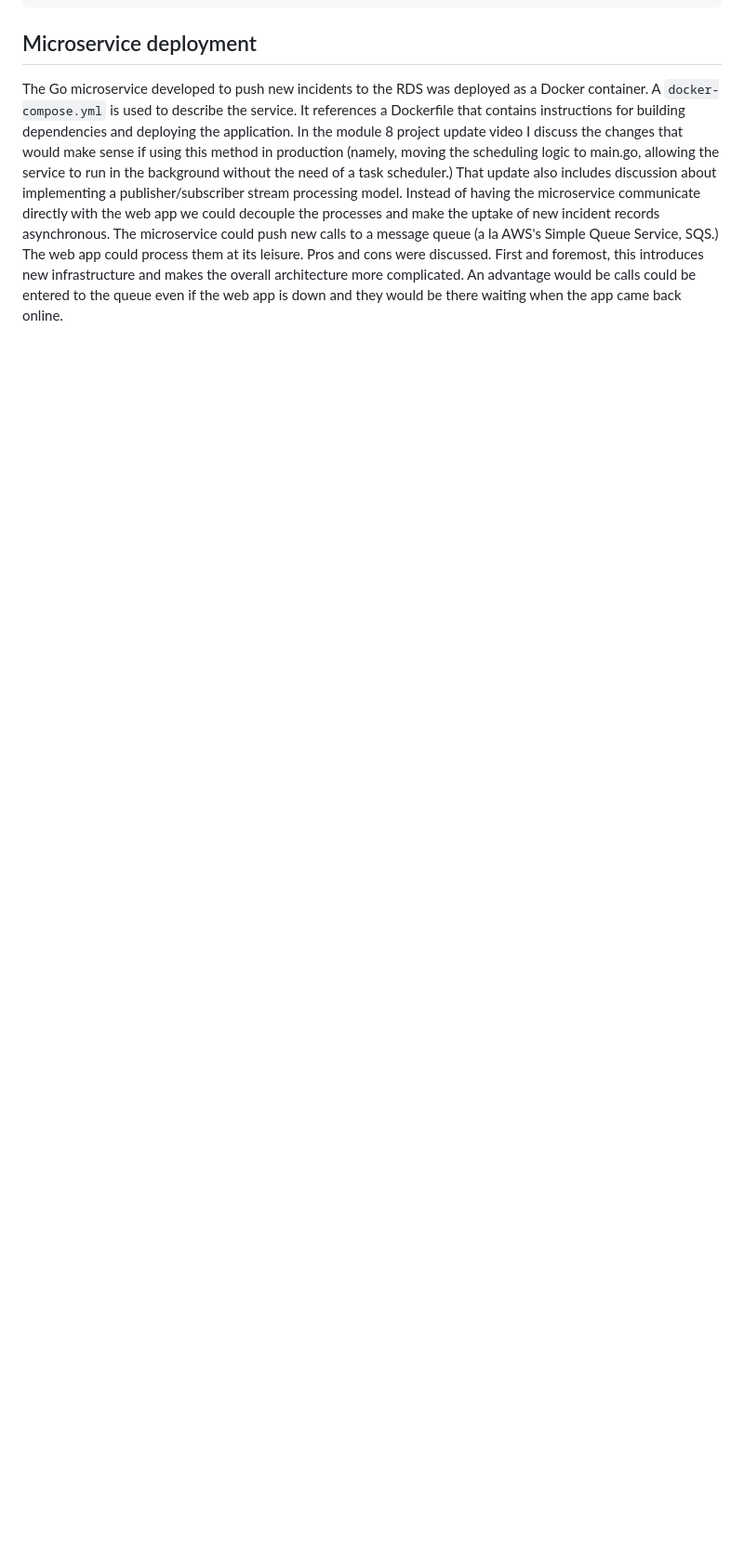
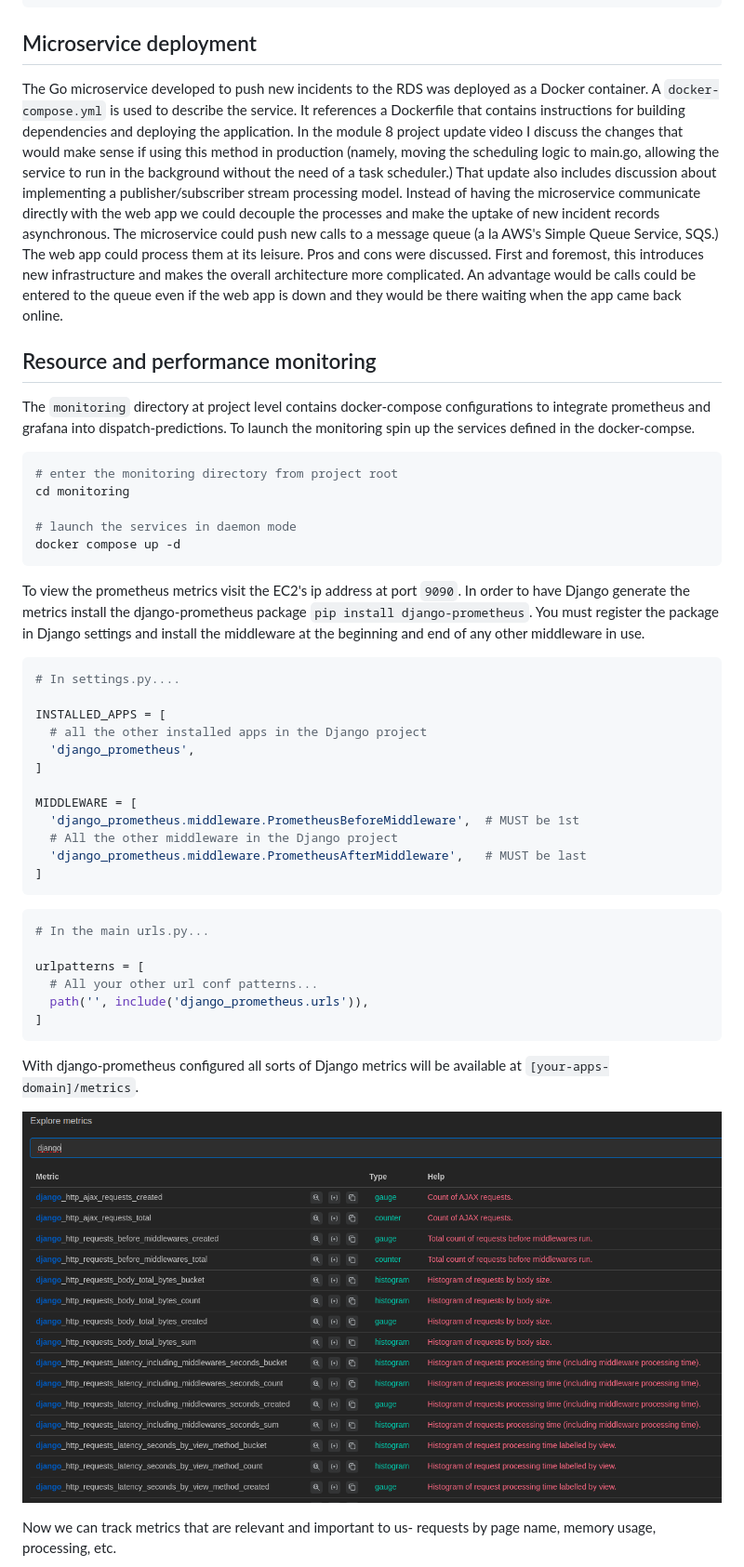
Before and after one commit to kgeidel/msds434-dispatch-predictions, a Markdown page: README.md, the part around the change printed below. Shown: that part at 93% size. Drawn GitHub-style; pictures changed too: docs/imgs/monitor_03.png (added); blank space fills up the shorter version.

Commit message:
added performance monitoring discussion to README

````diff
--- a/README.md
+++ b/README.md
@@ -569,3 +569,48 @@ type Incident struct {
 ## Microservice deployment
 
 The Go microservice developed to push new incidents to the RDS was deployed as a Docker container. A `docker-compose.yml` is used to describe the service. It references a Dockerfile that contains instructions for building dependencies and deploying the application. In the module 8 project update video I discuss the changes that would make sense if using this method in production (namely, moving the scheduling logic to main.go, allowing the service to run in the background without the need of a task scheduler.) That update also includes discussion about implementing a publisher/subscriber stream processing model. Instead of having the microservice communicate directly with the web app we could decouple the processes and make the uptake of new incident records asynchronous. The microservice could push new calls to a message queue (a la AWS's Simple Queue Service, SQS.) The web app could process them at its leisure. Pros and cons were discussed. First and foremost, this introduces new infrastructure and makes the overall architecture more complicated. An advantage would be calls could be entered to the queue even if the web app is down and they would be there waiting when the app came back online.
+
+## Resource and performance monitoring
+
+The `monitoring` directory at project level contains docker-compose configurations to integrate prometheus and grafana into dispatch-predictions. To launch the monitoring spin up the services defined in the docker-compse.
+
+```shell
+# enter the monitoring directory from project root
+cd monitoring
+
+# launch the services in daemon mode
+docker compose up -d
+```
+
+To view the prometheus metrics visit the EC2's ip address at port `9090`. In order to have Django generate the metrics install the django-prometheus package `pip install django-prometheus`. You must register the package in Django settings and install the middleware at the beginning and end of any other middleware in use.
+
+```python
+# In settings.py....
+
+INSTALLED_APPS = [
+  # all the other installed apps in the Django project
+  'django_prometheus',
+]
+
+MIDDLEWARE = [
+  'django_prometheus.middleware.PrometheusBeforeMiddleware',  # MUST be 1st
+  # All the other middleware in the Django project
+  'django_prometheus.middleware.PrometheusAfterMiddleware',   # MUST be last
+]
+```
+
+```python
+# In the main urls.py...
+
+urlpatterns = [
+  # All your other url conf patterns...
+  path('', include('django_prometheus.urls')),
+]
+```
+
+With django-prometheus configured all sorts of Django metrics will be available at `[your-apps-domain]/metrics`.
+
+![metrics](docs/imgs/monitor_03.png)
+
+Now we can track metrics that are relevant and important to us- requests by page name, memory usage, processing, etc.
+
````
Also changed, not shown: other parts of README.md (+4 -1 lines), docs/imgs/monitor_01.png (added), docs/imgs/monitor_02.png (added).
